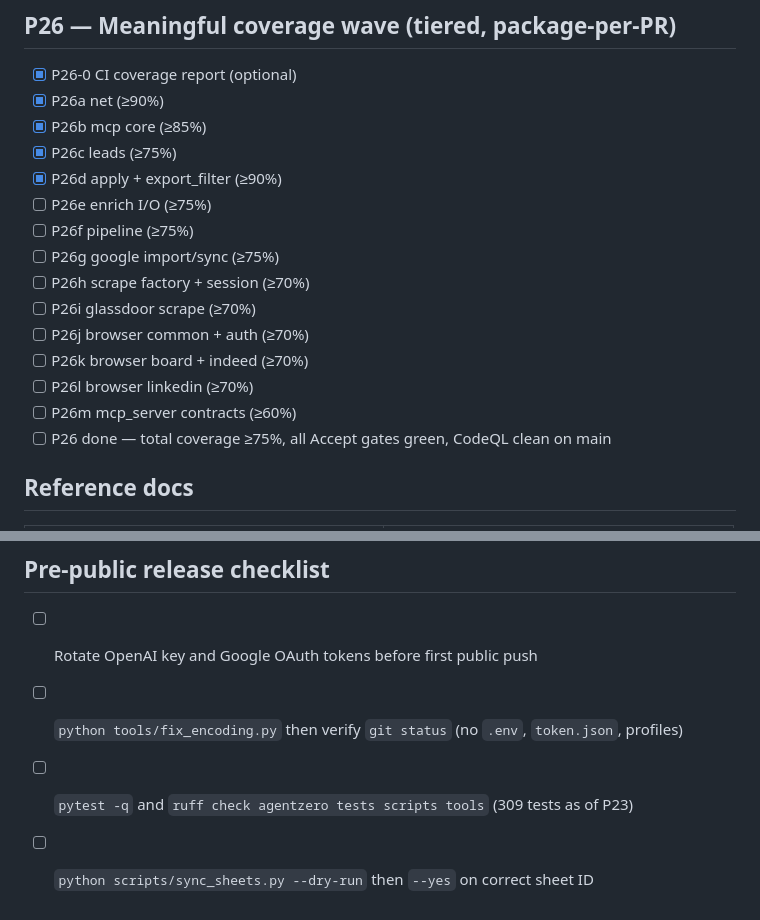
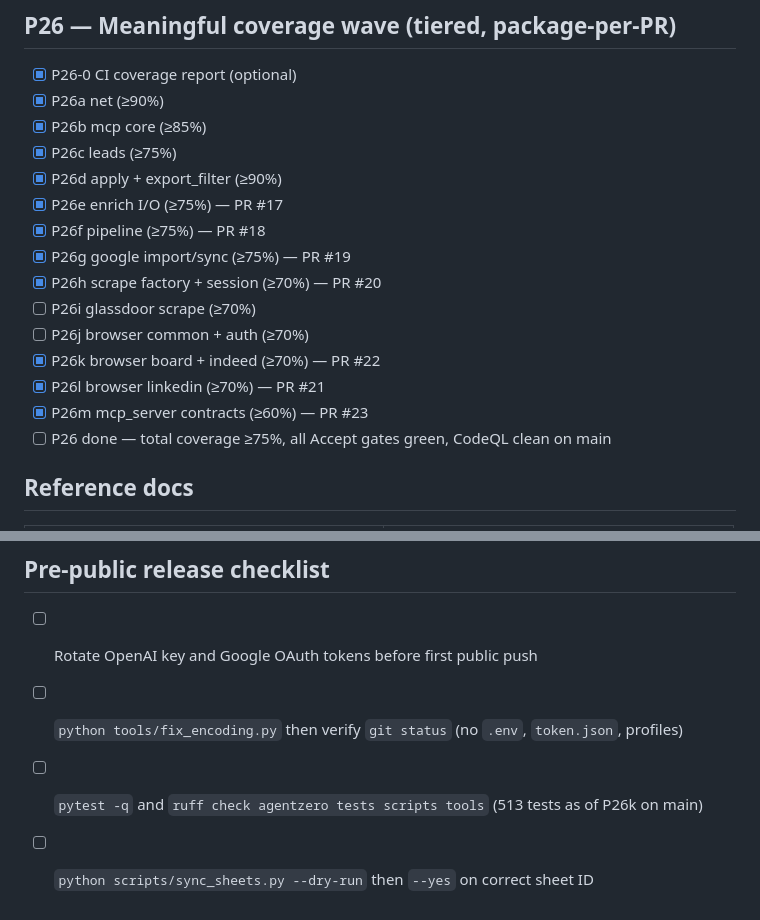
Before and after one commit to dstynchula/AgentZero, a Markdown page: PROGRESS.md, 2 parts joined by grey strips. Rendered like a GitHub page.

```diff
--- a/PROGRESS.md
+++ b/PROGRESS.md
@@ -136,15 +136,15 @@ The loop re-reads this file each iteration. WORKLOG.md is append-only history.
 - [x] P26b mcp core (≥85%)
 - [x] P26c leads (≥75%)
 - [x] P26d apply + export_filter (≥90%)
-- [ ] P26e enrich I/O (≥75%)
-- [ ] P26f pipeline (≥75%)
-- [ ] P26g google import/sync (≥75%)
-- [ ] P26h scrape factory + session (≥70%)
+- [x] P26e enrich I/O (≥75%) — PR #17
+- [x] P26f pipeline (≥75%) — PR #18
+- [x] P26g google import/sync (≥75%) — PR #19
+- [x] P26h scrape factory + session (≥70%) — PR #20
 - [ ] P26i glassdoor scrape (≥70%)
 - [ ] P26j browser common + auth (≥70%)
-- [ ] P26k browser board + indeed (≥70%)
-- [ ] P26l browser linkedin (≥70%)
-- [ ] P26m mcp_server contracts (≥60%)
+- [x] P26k browser board + indeed (≥70%) — PR #22
+- [x] P26l browser linkedin (≥70%) — PR #21
+- [x] P26m mcp_server contracts (≥60%) — PR #23
 - [ ] P26 done — total coverage ≥75%, all Accept gates green, CodeQL clean on main
 
 ## Reference docs
@@ -162,5 +162,5 @@ The loop re-reads this file each iteration. WORKLOG.md is append-only history.
 
 - [ ] Rotate OpenAI key and Google OAuth tokens before first public push
 - [ ] `python tools/fix_encoding.py` then verify `git status` (no `.env`, `token.json`, profiles)
-- [ ] `pytest -q` and `ruff check agentzero tests scripts tools` (309 tests as of P23)
+- [ ] `pytest -q` and `ruff check agentzero tests scripts tools` (513 tests as of P26k on main)
 - [ ] `python scripts/sync_sheets.py --dry-run` then `--yes` on correct sheet ID
```
Also changed, not shown: WORKLOG.md (+51 -0 lines).
